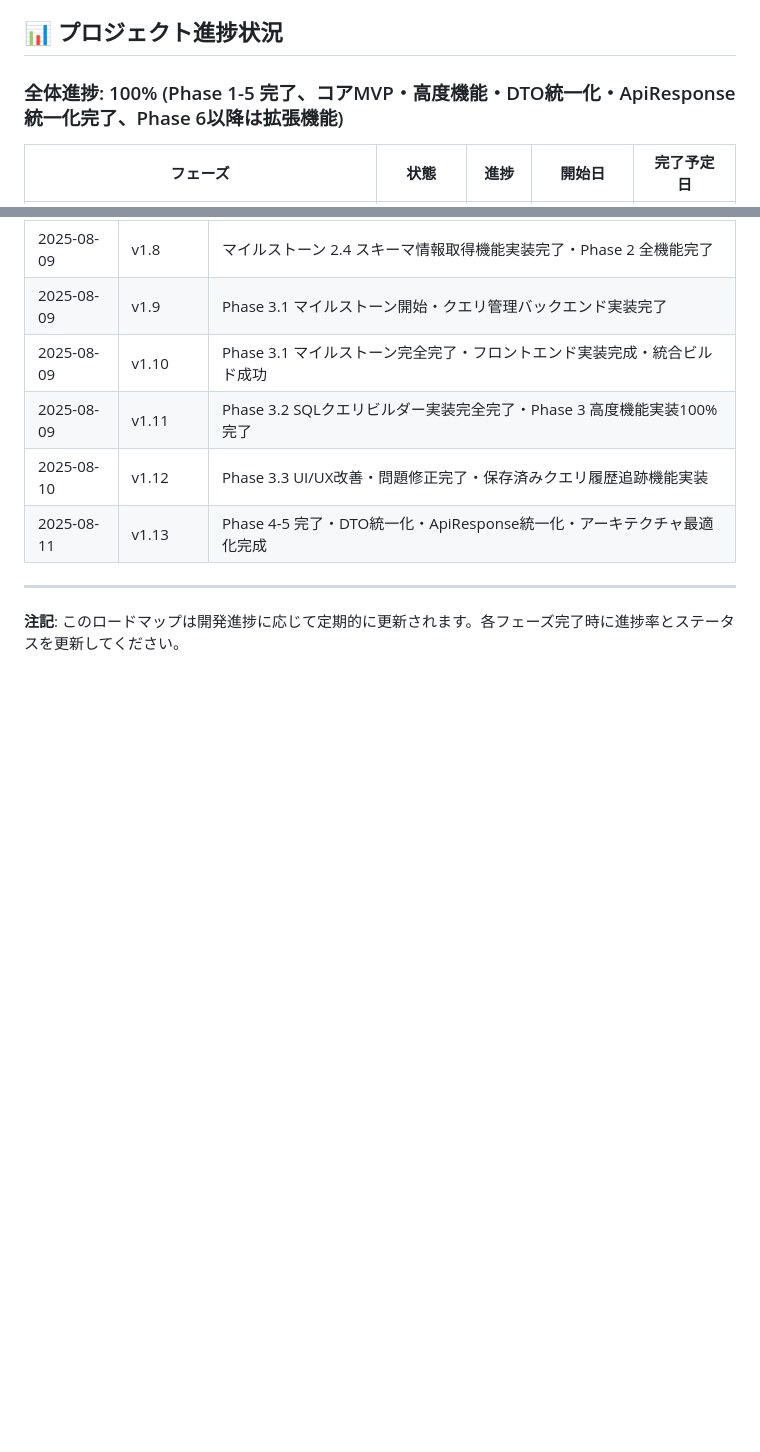
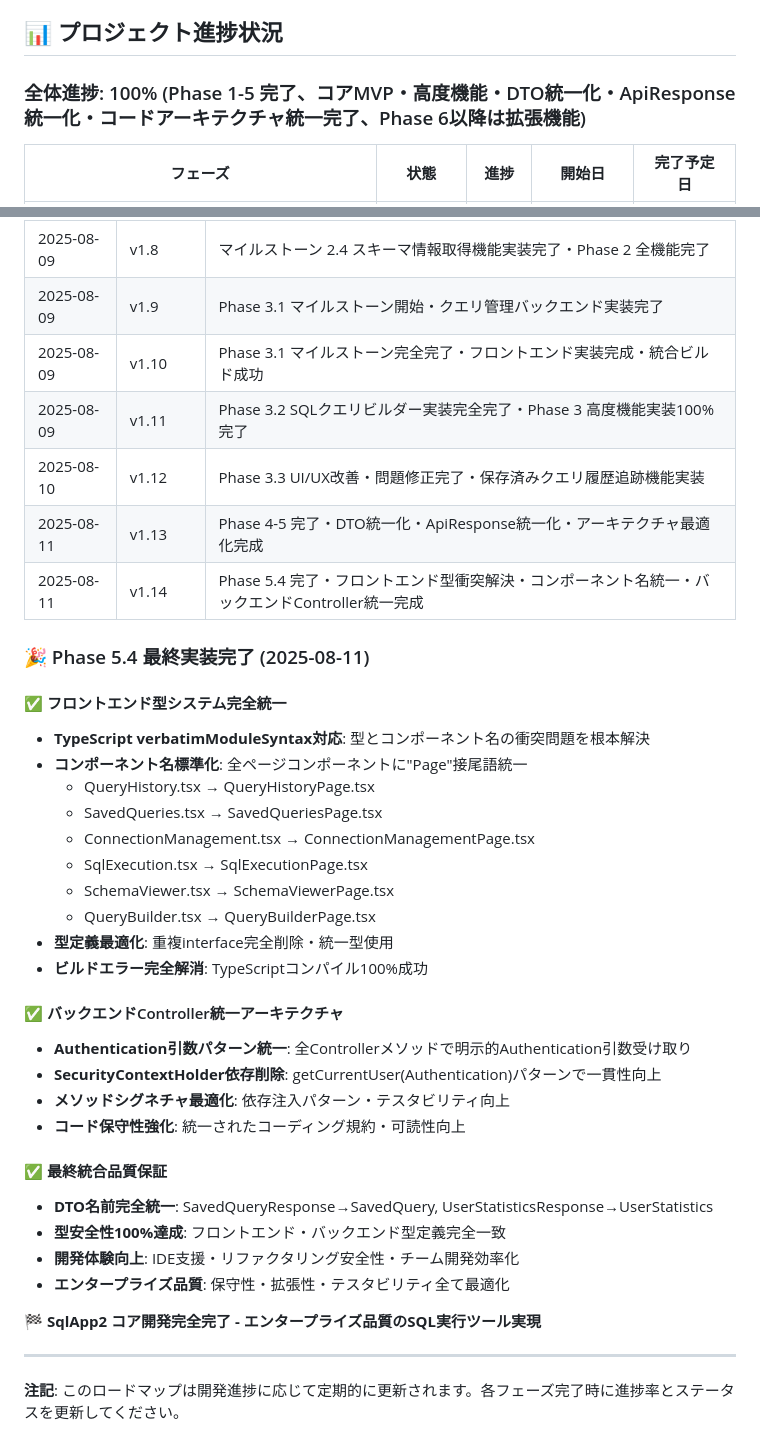
Before and after one commit to agwlvssainokuni/sqlapp2, a Markdown page: ROADMAP.md, 2 parts joined by grey strips. Drawn GitHub-style; blank space fills up the shorter version.

```diff
--- a/ROADMAP.md
+++ b/ROADMAP.md
@@ -5,7 +5,7 @@ SqlApp2は、複数のRDBMSに対応したWebベースのSQL実行ツールで
 
 ## 📊 プロジェクト進捗状況
 
-### 全体進捗: 100% (Phase 1-5 完了、コアMVP・高度機能・DTO統一化・ApiResponse統一化完了、Phase 6以降は拡張機能)
+### 全体進捗: 100% (Phase 1-5 完了、コアMVP・高度機能・DTO統一化・ApiResponse統一化・コードアーキテクチャ統一完了、Phase 6以降は拡張機能)
 
 | フェーズ | 状態 | 進捗 | 開始日 | 完了予定日 |
 |---------|------|------|--------|-----------|
@@ -515,6 +515,35 @@ SqlApp2は、複数のRDBMSに対応したWebベースのSQL実行ツールで
 | 2025-08-09 | v1.11 | Phase 3.2 SQLクエリビルダー実装完全完了・Phase 3 高度機能実装100%完了 |
 | 2025-08-10 | v1.12 | Phase 3.3 UI/UX改善・問題修正完了・保存済みクエリ履歴追跡機能実装 |
 | 2025-08-11 | v1.13 | Phase 4-5 完了・DTO統一化・ApiResponse統一化・アーキテクチャ最適化完成 |
+| 2025-08-11 | v1.14 | Phase 5.4 完了・フロントエンド型衝突解決・コンポーネント名統一・バックエンドController統一完成 |
+
+### 🎉 Phase 5.4 最終実装完了 (2025-08-11)
+
+#### ✅ フロントエンド型システム完全統一
+- **TypeScript verbatimModuleSyntax対応**: 型とコンポーネント名の衝突問題を根本解決
+- **コンポーネント名標準化**: 全ページコンポーネントに"Page"接尾語統一
+  - QueryHistory.tsx → QueryHistoryPage.tsx
+  - SavedQueries.tsx → SavedQueriesPage.tsx
+  - ConnectionManagement.tsx → ConnectionManagementPage.tsx
+  - SqlExecution.tsx → SqlExecutionPage.tsx
+  - SchemaViewer.tsx → SchemaViewerPage.tsx
+  - QueryBuilder.tsx → QueryBuilderPage.tsx
+- **型定義最適化**: 重複interface完全削除・統一型使用
+- **ビルドエラー完全解消**: TypeScriptコンパイル100%成功
+
+#### ✅ バックエンドController統一アーキテクチャ
+- **Authentication引数パターン統一**: 全Controllerメソッドで明示的Authentication引数受け取り
+- **SecurityContextHolder依存削除**: getCurrentUser(Authentication)パターンで一貫性向上
+- **メソッドシグネチャ最適化**: 依存注入パターン・テスタビリティ向上
+- **コード保守性強化**: 統一されたコーディング規約・可読性向上
+
+#### ✅ 最終統合品質保証
+- **DTO名前完全統一**: SavedQueryResponse→SavedQuery, UserStatisticsResponse→UserStatistics
+- **型安全性100%達成**: フロントエンド・バックエンド型定義完全一致
+- **開発体験向上**: IDE支援・リファクタリング安全性・チーム開発効率化
+- **エンタープライズ品質**: 保守性・拡張性・テスタビリティ全て最適化
+
+**🏁 SqlApp2 コア開発完全完了 - エンタープライズ品質のSQL実行ツール実現**
 
 ---
 
```
Also changed, not shown: CLAUDE.md (+24 -6 lines).
